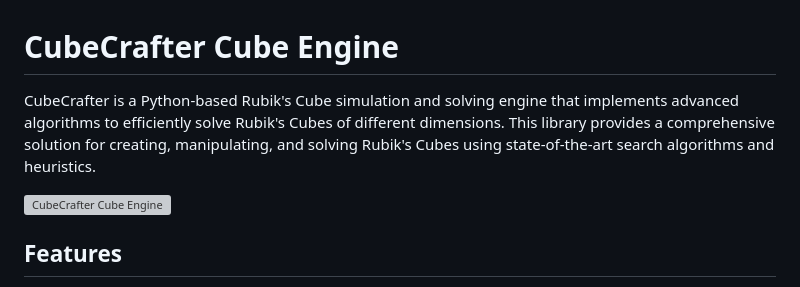
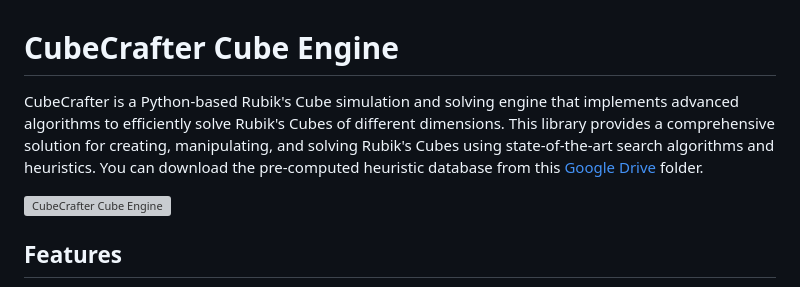
Before and after one commit to kanavgoyal898/CubeCrafter, a Markdown page: README.md, the part around the change. Rendered like a GitHub page; grey boxes are pictures that could not be loaded.

Commit message:
add database link

```diff
--- a/README.md
+++ b/README.md
@@ -1,6 +1,7 @@
 # CubeCrafter Cube Engine
 
-CubeCrafter is a Python-based Rubik's Cube simulation and solving engine that implements advanced algorithms to efficiently solve Rubik's Cubes of different dimensions. This library provides a comprehensive solution for creating, manipulating, and solving Rubik's Cubes using state-of-the-art search algorithms and heuristics.
+CubeCrafter is a Python-based Rubik's Cube simulation and solving engine that implements advanced algorithms to efficiently solve Rubik's Cubes of different dimensions. This library provides a comprehensive solution for creating, manipulating, and solving Rubik's Cubes using state-of-the-art search algorithms and heuristics. You can download the pre-computed heuristic database from this [Google Drive](https://drive.google.com/drive/folders/1XROvL34yHTCx2jPAAEG6xaKqvH_rf17G?usp=sharing) folder.
+
 
 <div style="text-align: center;">
   <img src="./image.png" alt="CubeCrafter Cube Engine" style="width: 100%;">
```
